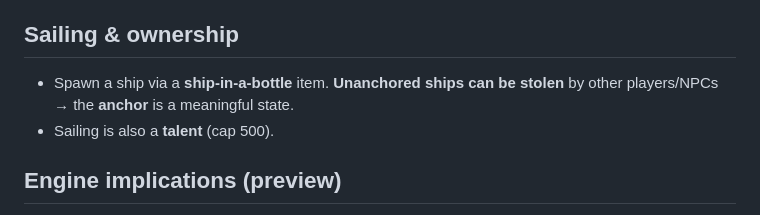
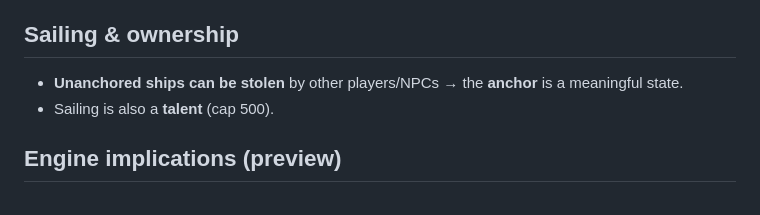
Before and after one commit to danish-deepskill/openpiece, a Markdown page: docs/design/NAVAL.md, the part around the change. GitHub-like rendering.

Commit message:
NAVAL.md: drop the ship-in-a-bottle spawn line (developer edit)
Ownership/anchor bullet trimmed to the meaningful state - ships aren't
summoned from an item; the anchor is what matters.

Co-Authored-By: Claude Fable 5 <noreply@anthropic.com>

```diff
--- a/docs/design/NAVAL.md
+++ b/docs/design/NAVAL.md
@@ -51,7 +51,7 @@ Ship-to-ship reuses the **same attribute/ability/effect engine** as characters (
 attributes, cannons are abilities, fire/flood are effects). Crews matter; many events want coordinated crews.
 
 ## Sailing & ownership
-- Spawn a ship via a **ship-in-a-bottle** item. **Unanchored ships can be stolen** by other players/NPCs →
+- **Unanchored ships can be stolen** by other players/NPCs →
   the **anchor** is a meaningful state.
 - Sailing is also a **talent** (cap 500).
 
```
